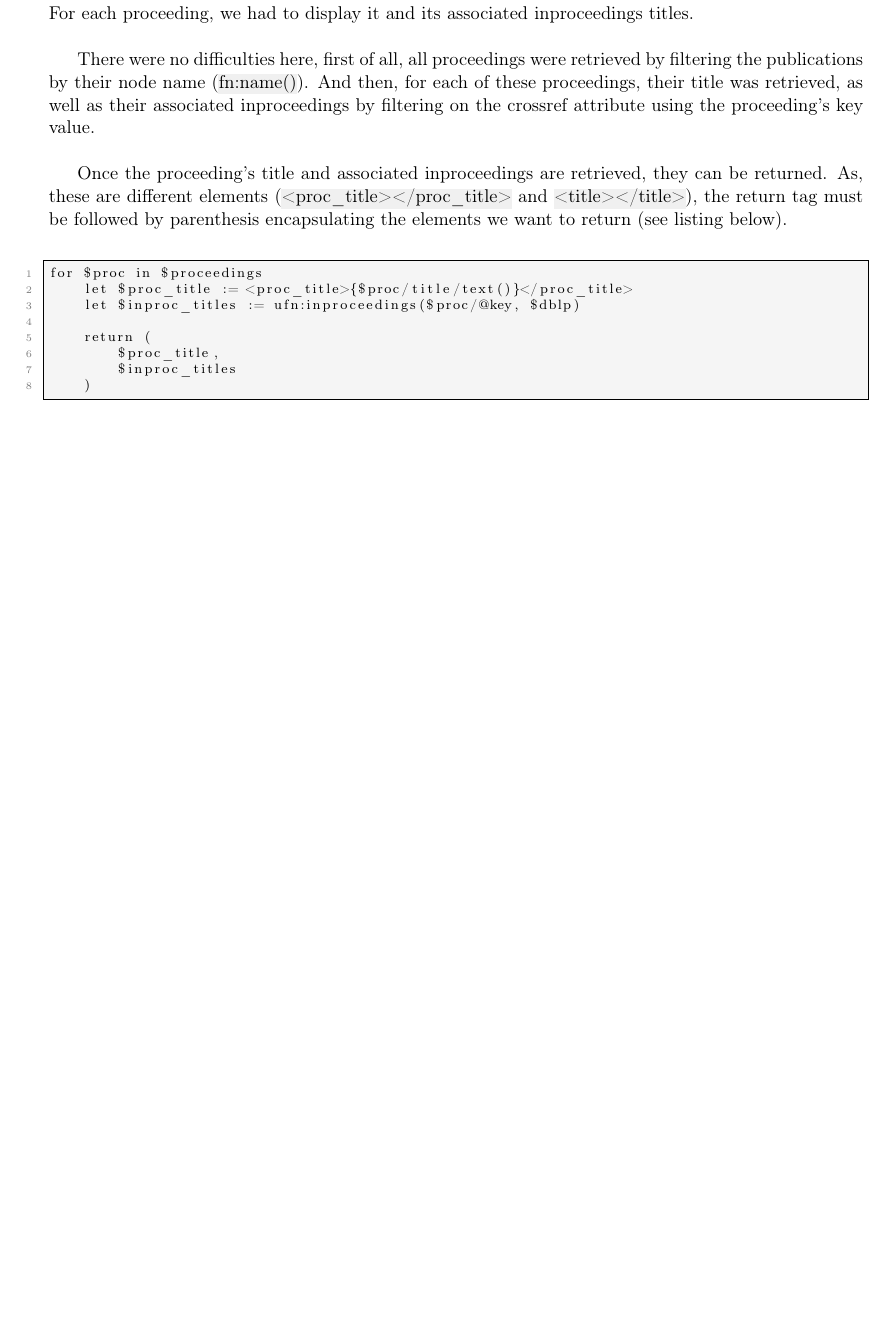
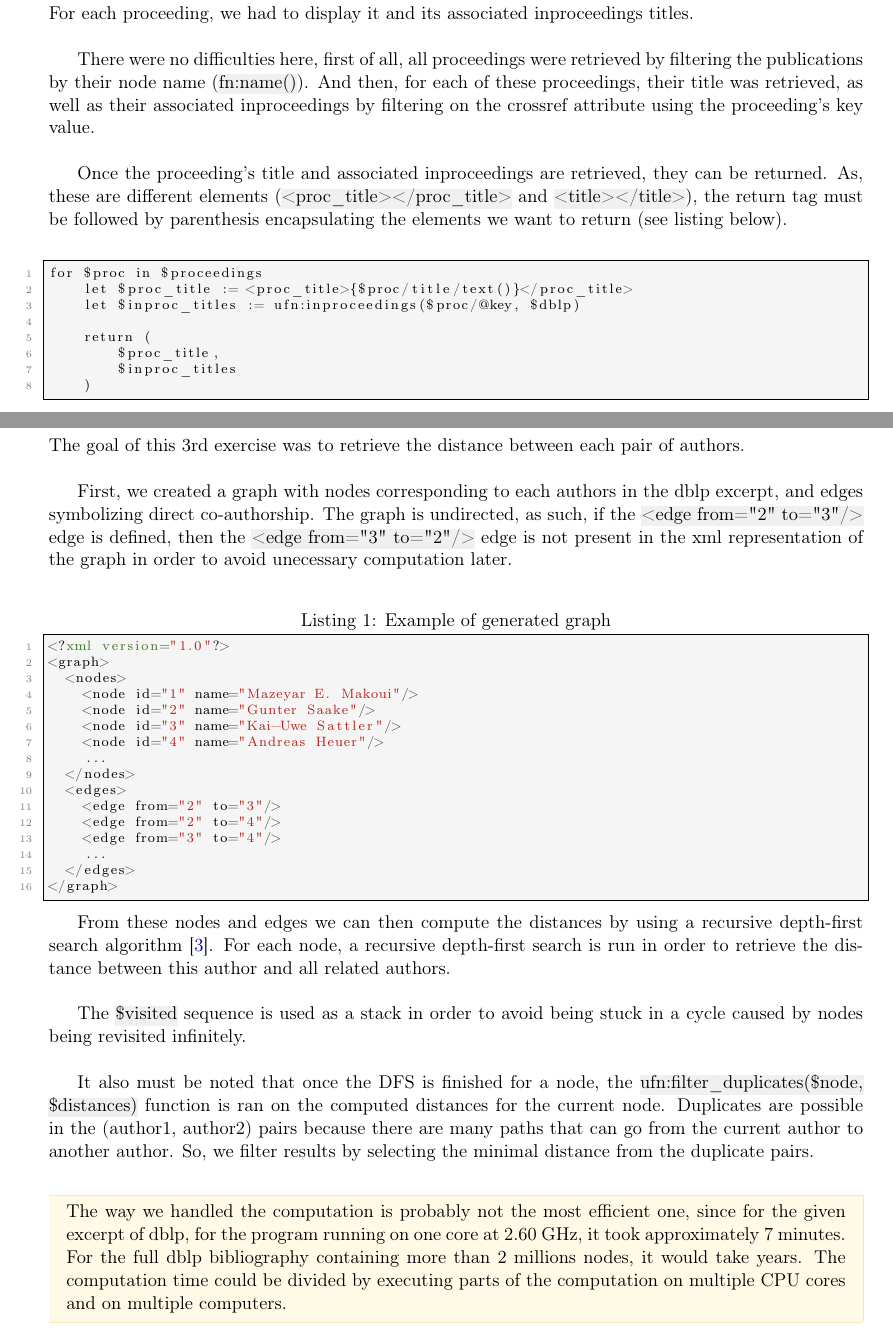
Before and after one commit to ObsidianWitch/eduinfoh509a3, a LaTeX document (Report/report.tex, which reads Report/ex3.tex): part of page 4 of 6 before the commit and two parts of pages 4 and 5 of 6 after it, the two joined at a grey line, cut so that both start at the same text, the shorter picture padded with empty space. Compiled offline with pdfLaTeX.

Commit message:
report - ex3

```diff
--- a/Report/ex3.tex
+++ b/Report/ex3.tex
@@ -1,5 +1,56 @@
 \section{Distances}
 
-% TODO
+\noindent The goal of this 3rd exercise was to retrieve the distance between
+each pair of authors.\\
+
+First, we created a graph with nodes corresponding to each authors in the dblp
+excerpt, and edges symbolizing direct co-authorship. The graph is undirected,
+as such, if the \hl{<edge from="2" to="3"/>} edge is defined, then the
+\hl{<edge from="3" to="2"/>} edge is not present in the xml representation of the
+graph in order to avoid unecessary computation later.\\
+
+\begin{lstlisting}[caption=Example of generated graph]
+<?xml version="1.0"?>
+<graph>
+  <nodes>
+    <node id="1" name="Mazeyar E. Makoui"/>
+    <node id="2" name="Gunter Saake"/>
+    <node id="3" name="Kai-Uwe Sattler"/>
+    <node id="4" name="Andreas Heuer"/>
+    ...
+  </nodes>
+  <edges>
+    <edge from="2" to="3"/>
+    <edge from="2" to="4"/>
+    <edge from="3" to="4"/>
+    ...
+  </edges>
+</graph>
+\end{lstlisting}
+\
+
+From these nodes and edges we can then compute the distances by using a
+recursive depth-first search algorithm \cite{cite:sodfs}. For each node, a
+recursive depth-first search is run in order to retrieve the distance between
+this author and all related authors.\\
+
+The \hl{\$visited} sequence is used as a stack in order to avoid being stuck in
+a cycle caused by nodes being revisited infinitely.\\
+
+It also must be noted that once the DFS is finished for a node, the
+\hl{ufn:filter\_duplicates(\$node, \$distances)} function is ran on the computed
+distances for the current node. Duplicates are possible in the
+(author1, author2) pairs because there are many paths that can go from the
+current author to another author. So, we filter results by selecting the minimal
+distance from the duplicate pairs.\\
+
+\begin{framewarning}
+    The way we handled the computation is probably not the most efficient one,
+    since for the given excerpt of dblp, for the program running on one core at
+    2.60 GHz, it took approximately 7 minutes. For the full dblp bibliography
+    containing more than 2 millions nodes, it would take years. The computation
+    time could be divided by executing parts of the computation on multiple CPU
+    cores and on multiple computers.
+\end{framewarning}
 
 \newpage
```
Also changed, not shown: Report/report.tex (+3 -0 lines).
